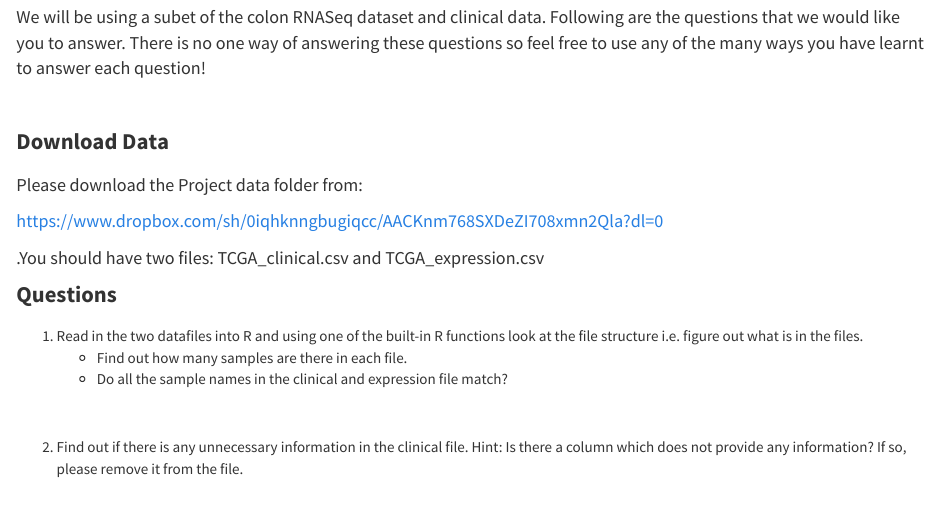
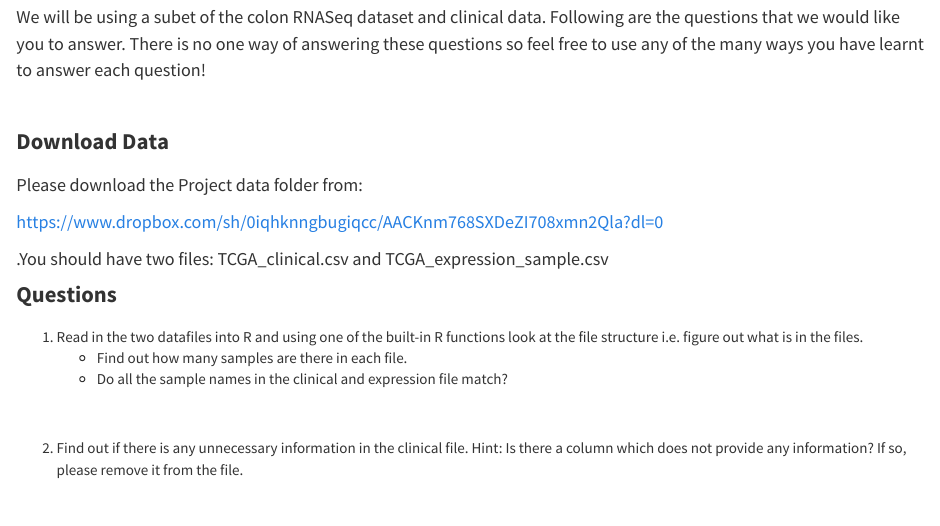
Before and after one commit to IMCBioinformatics/Rbootcamp2017, an R Markdown document (Project.Rmd): the page in a window 1100 px wide, from 320 px down before the commit and from 360 px down after it, so that both start at the same text. The pictures show the output file Project.html that the author committed with the source, opened offline; library style sheets and scripts come from the installed R packages.

Commit message:
changed input file name

```diff
--- a/Project.Rmd
+++ b/Project.Rmd
@@ -17,7 +19,7 @@ Please download the Project data folder from:
 
 https://www.dropbox.com/sh/0iqhknngbugiqcc/AACKnm768SXDeZI708xmn2Qla?dl=0
 
-.You should have two files: TCGA_clinical.csv and TCGA_expression.csv
+.You should have two files: TCGA_clinical.csv and TCGA_expression_sample.csv
 
 ## Questions
 
```
Also changed, not shown: Project.html, Project.Rmd (2 more changed lines).
